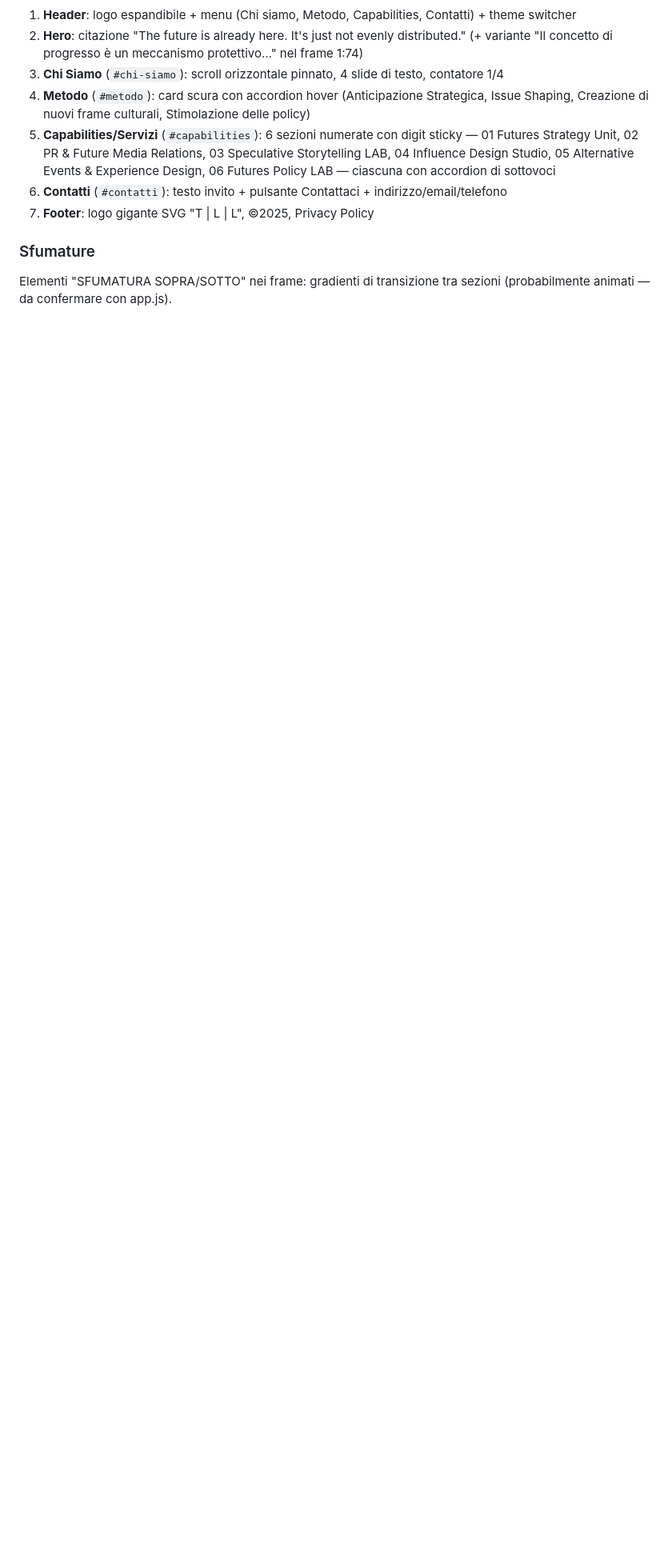
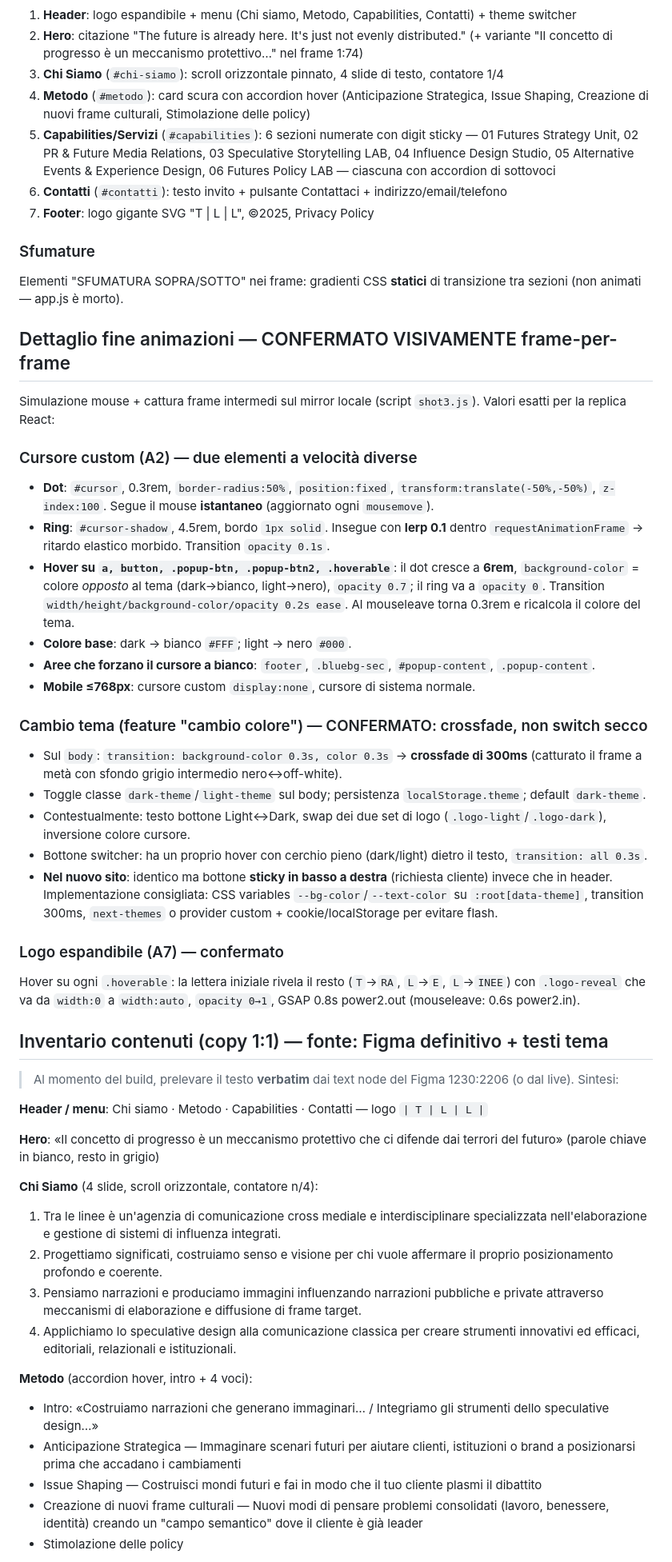
Before and after one commit to g2ragency/tralelinee, a Markdown page: DISCOVERY.md, the part around one of its changes. Shown at 80% size. Rendered like a GitHub page; blank space fills up the shorter version.

```diff
--- a/DISCOVERY.md
+++ b/DISCOVERY.md
@@ -114,4 +114,48 @@ Il sito è stato renderizzato offline da `_reference/` (HTML + CSS + asset + fon
 7. **Footer**: logo gigante SVG "T | L | L", ©2025, Privacy Policy
 
 ### Sfumature
-Elementi "SFUMATURA SOPRA/SOTTO" nei frame: gradienti di transizione tra sezioni (probabilmente animati — da confermare con app.js).
+Elementi "SFUMATURA SOPRA/SOTTO" nei frame: gradienti CSS **statici** di transizione tra sezioni (non animati — app.js è morto).
+
+## Dettaglio fine animazioni — CONFERMATO VISIVAMENTE frame-per-frame
+
+Simulazione mouse + cattura frame intermedi sul mirror locale (script `shot3.js`). Valori esatti per la replica React:
+
+### Cursore custom (A2) — due elementi a velocità diverse
+- **Dot**: `#cursor`, 0.3rem, `border-radius:50%`, `position:fixed`, `transform:translate(-50%,-50%)`, `z-index:100`. Segue il mouse **istantaneo** (aggiornato ogni `mousemove`).
+- **Ring**: `#cursor-shadow`, 4.5rem, bordo `1px solid`. Insegue con **lerp 0.1** dentro `requestAnimationFrame` → ritardo elastico morbido. Transition `opacity 0.1s`.
+- **Hover su `a, button, .popup-btn, .popup-btn2, .hoverable`**: il dot cresce a **6rem**, `background-color` = colore *opposto* al tema (dark→bianco, light→nero), `opacity 0.7`; il ring va a `opacity 0`. Transition `width/height/background-color/opacity 0.2s ease`. Al mouseleave torna 0.3rem e ricalcola il colore del tema.
+- **Colore base**: dark → bianco `#FFF`; light → nero `#000`.
+- **Aree che forzano il cursore a bianco**: `footer`, `.bluebg-sec`, `#popup-content`, `.popup-content`.
+- **Mobile ≤768px**: cursore custom `display:none`, cursore di sistema normale.
+
+### Cambio tema (feature "cambio colore") — CONFERMATO: crossfade, non switch secco
+- Sul `body`: `transition: background-color 0.3s, color 0.3s` → **crossfade di 300ms** (catturato il frame a metà con sfondo grigio intermedio nero↔off-white).
+- Toggle classe `dark-theme`/`light-theme` sul body; persistenza `localStorage.theme`; default `dark-theme`.
+- Contestualmente: testo bottone Light↔Dark, swap dei due set di logo (`.logo-light`/`.logo-dark`), inversione colore cursore.
+- Bottone switcher: ha un proprio hover con cerchio pieno (dark/light) dietro il testo, `transition: all 0.3s`.
+- **Nel nuovo sito**: identico ma bottone **sticky in basso a destra** (richiesta cliente) invece che in header. Implementazione consigliata: CSS variables `--bg-color`/`--text-color` su `:root[data-theme]`, transition 300ms, `next-themes` o provider custom + cookie/localStorage per evitare flash.
+
+### Logo espandibile (A7) — confermato
+Hover su ogni `.hoverable`: la lettera iniziale rivela il resto (`T`→`RA`, `L`→`E`, `L`→`INEE`) con `.logo-reveal` che va da `width:0` a `width:auto`, `opacity 0→1`, GSAP 0.8s power2.out (mouseleave: 0.6s power2.in).
+
+## Inventario contenuti (copy 1:1) — fonte: Figma definitivo + testi tema
+
+> Al momento del build, prelevare il testo **verbatim** dai text node del Figma 1230:2206 (o dal live). Sintesi:
+
+**Header / menu**: Chi siamo · Metodo · Capabilities · Contatti — logo `| T | L | L |`
+
+**Hero**: «Il concetto di progresso è un meccanismo protettivo che ci difende dai terrori del futuro» (parole chiave in bianco, resto in grigio)
+
+**Chi Siamo** (4 slide, scroll orizzontale, contatore n/4):
+1. Tra le linee è un'agenzia di comunicazione cross mediale e interdisciplinare specializzata nell'elaborazione e gestione di sistemi di influenza integrati.
+2. Progettiamo significati, costruiamo senso e visione per chi vuole affermare il proprio posizionamento profondo e coerente.
+3. Pensiamo narrazioni e produciamo immagini influenzando narrazioni pubbliche e private attraverso meccanismi di elaborazione e diffusione di frame target.
+4. Applichiamo lo speculative design alla comunicazione classica per creare strumenti innovativi ed efficaci, editoriali, relazionali e istituzionali.
+
+**Metodo** (accordion hover, intro + 4 voci):
+- Intro: «Costruiamo narrazioni che generano immaginari… / Integriamo gli strumenti dello speculative design…»
+- Anticipazione Strategica — Immaginare scenari futuri per aiutare clienti, istituzioni o brand a posizionarsi prima che accadano i cambiamenti
+- Issue Shaping — Costruisci mondi futuri e fai in modo che il tuo cliente plasmi il dibattito
+- Creazione di nuovi frame culturali — Nuovi modi di pensare problemi consolidati (lavoro, benessere, identità) creando un "campo semantico" dove il cliente è già leader
+- Stimolazione delle policy
+
```
Also changed, not shown: other parts of DISCOVERY.md (+13 -0 lines), HANDOFF.md (added, +63 -0 lines).
